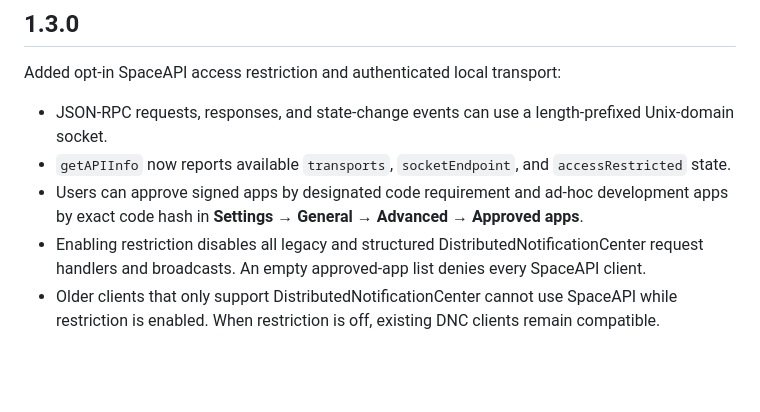
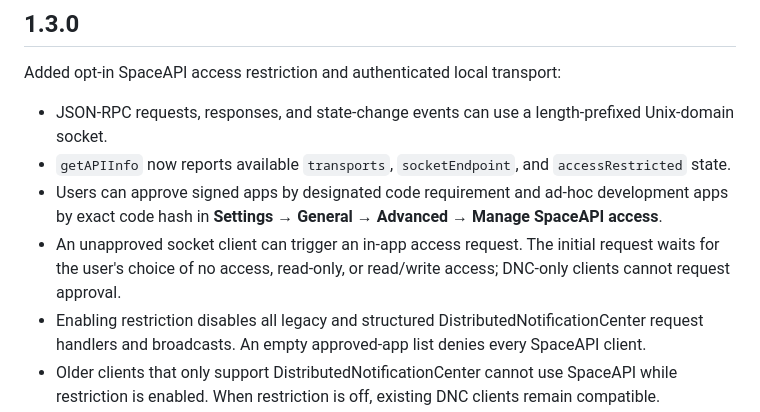
Before and after one commit to gitmichaelqiu/docs.desktoprenamer.mqiu.dev, a Markdown page: docs/api/changelog.md, the part around the change. Rendered like a GitHub page; blank space fills up the shorter version.

Commit message:
docs: describe SpaceAPI access requests

```diff
--- a/docs/api/changelog.md
+++ b/docs/api/changelog.md
@@ -8,7 +8,8 @@ Added opt-in SpaceAPI access restriction and authenticated local transport:
 
 - JSON-RPC requests, responses, and state-change events can use a length-prefixed Unix-domain socket.
 - `getAPIInfo` now reports available `transports`, `socketEndpoint`, and `accessRestricted` state.
-- Users can approve signed apps by designated code requirement and ad-hoc development apps by exact code hash in **Settings → General → Advanced → Approved apps**.
+- Users can approve signed apps by designated code requirement and ad-hoc development apps by exact code hash in **Settings → General → Advanced → Manage SpaceAPI access**.
+- An unapproved socket client can trigger an in-app access request. The initial request waits for the user's choice of no access, read-only, or read/write access; DNC-only clients cannot request approval.
 - Enabling restriction disables all legacy and structured DistributedNotificationCenter request handlers and broadcasts. An empty approved-app list denies every SpaceAPI client.
 - Older clients that only support DistributedNotificationCenter cannot use SpaceAPI while restriction is enabled. When restriction is off, existing DNC clients remain compatible.
 - Disabling **Enable SpaceAPI** disables both SpaceAPI transports. AppleScript behavior is unchanged.
```
Also changed, not shown: 2 other files.
